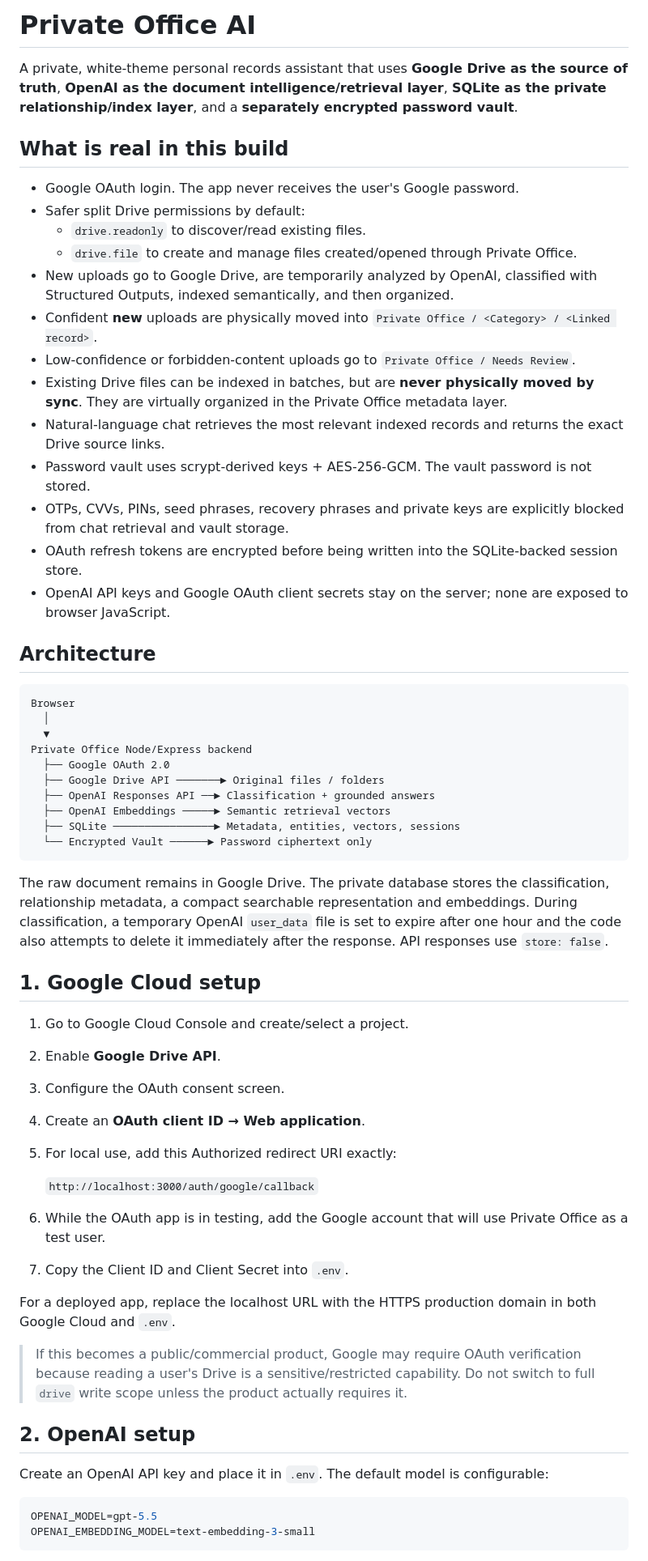
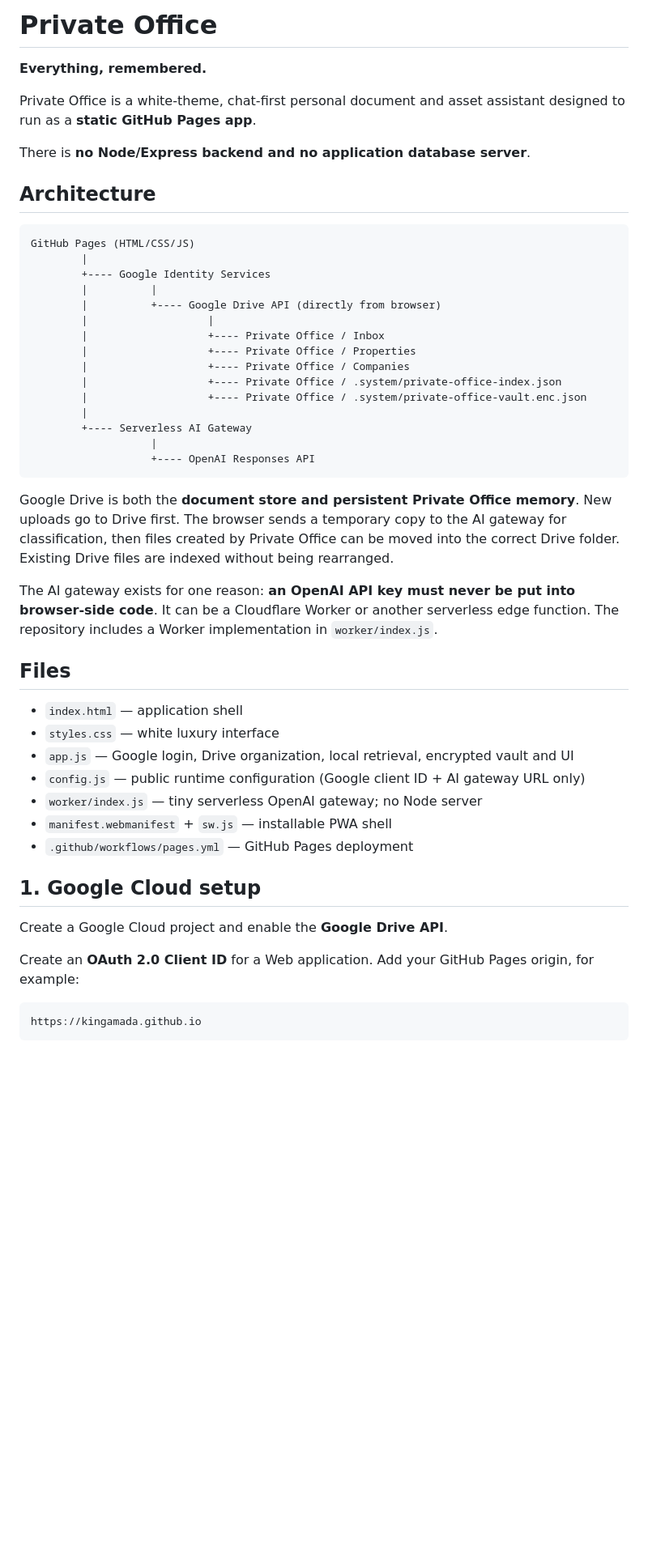
Before and after one commit to KingAmada/private-office, a Markdown page: README.md, the part around one of its changes. Shown at 81% size. Rendered like a GitHub page; blank space fills up the shorter version.

````diff
--- a/README.md
+++ b/README.md
@@ -1,63 +1,52 @@
-# Private Office AI
+# Private Office
 
-A private, white-theme personal records assistant that uses **Google Drive as the source of truth**, **OpenAI as the document intelligence/retrieval layer**, **SQLite as the private relationship/index layer**, and a **separately encrypted password vault**.
+**Everything, remembered.**
 
-## What is real in this build
+Private Office is a white-theme, chat-first personal document and asset assistant designed to run as a **static GitHub Pages app**.
 
-- Google OAuth login. The app never receives the user's Google password.
-- Safer split Drive permissions by default:
-  - `drive.readonly` to discover/read existing files.
-  - `drive.file` to create and manage files created/opened through Private Office.
-- New uploads go to Google Drive, are temporarily analyzed by OpenAI, classified with Structured Outputs, indexed semantically, and then organized.
-- Confident **new** uploads are physically moved into `Private Office / <Category> / <Linked record>`.
-- Low-confidence or forbidden-content uploads go to `Private Office / Needs Review`.
-- Existing Drive files can be indexed in batches, but are **never physically moved by sync**. They are virtually organized in the Private Office metadata layer.
-- Natural-language chat retrieves the most relevant indexed records and returns the exact Drive source links.
-- Password vault uses scrypt-derived keys + AES-256-GCM. The vault password is not stored.
-- OTPs, CVVs, PINs, seed phrases, recovery phrases and private keys are explicitly blocked from chat retrieval and vault storage.
-- OAuth refresh tokens are encrypted before being written into the SQLite-backed session store.
-- OpenAI API keys and Google OAuth client secrets stay on the server; none are exposed to browser JavaScript.
+There is **no Node/Express backend and no application database server**.
 
 ## Architecture
 
 ```text
-Browser
-  │
-  ▼
-Private Office Node/Express backend
-  ├── Google OAuth 2.0
-  ├── Google Drive API ───────► Original files / folders
-  ├── OpenAI Responses API ──► Classification + grounded answers
-  ├── OpenAI Embeddings ─────► Semantic retrieval vectors
-  ├── SQLite ────────────────► Metadata, entities, vectors, sessions
-  └── Encrypted Vault ──────► Password ciphertext only
+GitHub Pages (HTML/CSS/JS)
+        |
+        +---- Google Identity Services
+        |          |
+        |          +---- Google Drive API (directly from browser)
+        |                   |
+        |                   +---- Private Office / Inbox
+        |                   +---- Private Office / Properties
+        |                   +---- Private Office / Companies
+        |                   +---- Private Office / .system/private-office-index.json
+        |                   +---- Private Office / .system/private-office-vault.enc.json
+        |
+        +---- Serverless AI Gateway
+                   |
+                   +---- OpenAI Responses API
 ```
 
-The raw document remains in Google Drive. The private database stores the classification, relationship metadata, a compact searchable representation and embeddings. During classification, a temporary OpenAI `user_data` file is set to expire after one hour and the code also attempts to delete it immediately after the response. API responses use `store: false`.
+Google Drive is both the **document store and persistent Private Office memory**. New uploads go to Drive first. The browser sends a temporary copy to the AI gateway for classification, then files created by Private Office can be moved into the correct Drive folder. Existing Drive files are indexed without being rearranged.
+
+The AI gateway exists for one reason: **an OpenAI API key must never be put into browser-side code**. It can be a Cloudflare Worker or another serverless edge function. The repository includes a Worker implementation in `worker/index.js`.
+
+## Files
+
+- `index.html` — application shell
+- `styles.css` — white luxury interface
+- `app.js` — Google login, Drive organization, local retrieval, encrypted vault and UI
+- `config.js` — public runtime configuration (Google client ID + AI gateway URL only)
+- `worker/index.js` — tiny serverless OpenAI gateway; no Node server
+- `manifest.webmanifest` + `sw.js` — installable PWA shell
+- `.github/workflows/pages.yml` — GitHub Pages deployment
 
 ## 1. Google Cloud setup
 
-1. Go to Google Cloud Console and create/select a project.
-2. Enable **Google Drive API**.
-3. Configure the OAuth consent screen.
-4. Create an **OAuth client ID → Web application**.
-5. For local use, add this Authorized redirect URI exactly:
+Create a Google Cloud project and enable the **Google Drive API**.
 
-   `http://localhost:3000/auth/google/callback`
+Create an **OAuth 2.0 Client ID** for a Web application. Add your GitHub Pages origin, for example:
 
-6. While the OAuth app is in testing, add the Google account that will use Private Office as a test user.
-7. Copy the Client ID and Client Secret into `.env`.
-
-For a deployed app, replace the localhost URL with the HTTPS production domain in both Google Cloud and `.env`.
-
-> If this becomes a public/commercial product, Google may require OAuth verification because reading a user's Drive is a sensitive/restricted capability. Do not switch to full `drive` write scope unless the product actually requires it.
-
-## 2. OpenAI setup
-
-Create an OpenAI API key and place it in `.env`. The default model is configurable:
-
-```env
-OPENAI_MODEL=gpt-5.5
-OPENAI_EMBEDDING_MODEL=text-embedding-3-small
+```text
+https://kingamada.github.io
 ```
 
````
Also changed, not shown: other parts of README.md (+79 -70 lines).
